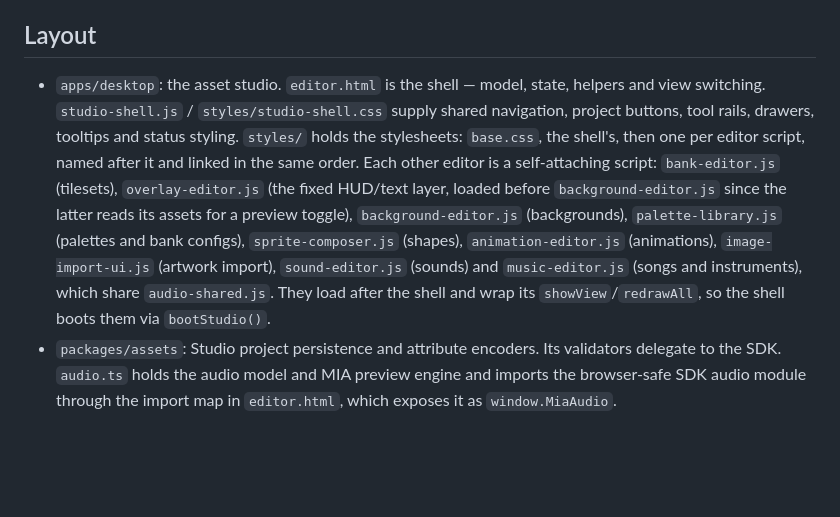
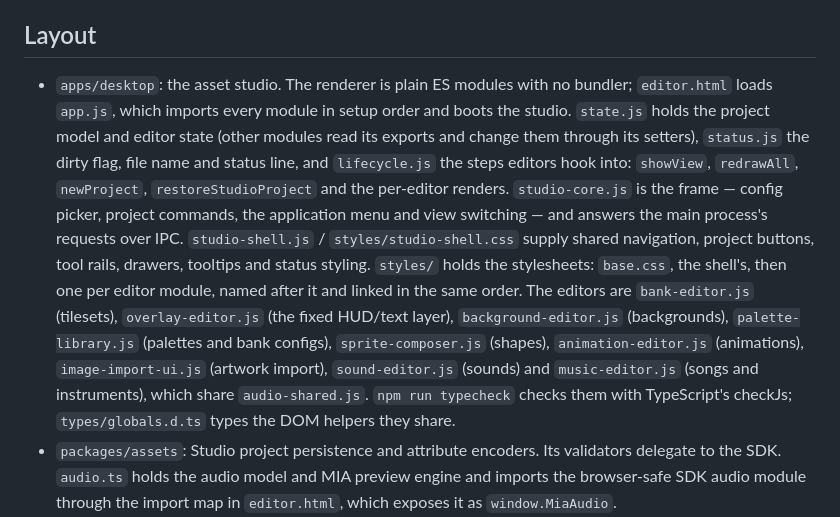
Before and after one commit to fran150/clementina-studio, a Markdown page: README.md, the part around the change. GitHub-like rendering; blank space fills up the shorter version.

Commit message:
Describe the module layout in the README
Co-Authored-By: Claude Opus 5.5 (1M context) <noreply@anthropic.com>
Claude-Session: https://claude.ai/code/session_01HPpnKpPFCYw9tqWiRvcYoB

```diff
--- a/README.md
+++ b/README.md
@@ -51,20 +51,26 @@ header can describe MIA destinations. Raw binary files can be runtime assets.
 
 ## Layout
 
-- `apps/desktop`: the asset studio. `editor.html` is the shell — model, state,
-  helpers and view switching. `studio-shell.js` / `styles/studio-shell.css` supply shared
-  navigation, project buttons, tool rails, drawers, tooltips and status styling.
+- `apps/desktop`: the asset studio. The renderer is plain ES modules with no
+  bundler; `editor.html` loads `app.js`, which imports every module in setup
+  order and boots the studio. `state.js` holds the project model and editor
+  state (other modules read its exports and change them through its setters),
+  `status.js` the dirty flag, file name and status line, and `lifecycle.js`
+  the steps editors hook into: `showView`, `redrawAll`, `newProject`,
+  `restoreStudioProject` and the per-editor renders. `studio-core.js` is the
+  frame — config picker, project commands, the application menu and view
+  switching — and answers the main process's requests over IPC.
+  `studio-shell.js` / `styles/studio-shell.css` supply shared navigation,
+  project buttons, tool rails, drawers, tooltips and status styling.
   `styles/` holds the stylesheets: `base.css`, the shell's, then one per editor
-  script, named after it and linked in the same order. Each other editor is a
-  self-attaching script: `bank-editor.js` (tilesets), `overlay-editor.js`
-  (the fixed HUD/text layer, loaded before `background-editor.js` since the
-  latter reads its assets for a preview toggle), `background-editor.js`
-  (backgrounds), `palette-library.js` (palettes and bank configs),
-  `sprite-composer.js` (shapes), `animation-editor.js` (animations),
-  `image-import-ui.js` (artwork import), `sound-editor.js` (sounds) and
-  `music-editor.js` (songs and instruments), which share `audio-shared.js`.
-  They load after the shell and wrap its `showView`/`redrawAll`, so the shell
-  boots them via `bootStudio()`.
+  module, named after it and linked in the same order. The editors are
+  `bank-editor.js` (tilesets), `overlay-editor.js` (the fixed HUD/text layer),
+  `background-editor.js` (backgrounds), `palette-library.js` (palettes and
+  bank configs), `sprite-composer.js` (shapes), `animation-editor.js`
+  (animations), `image-import-ui.js` (artwork import), `sound-editor.js`
+  (sounds) and `music-editor.js` (songs and instruments), which share
+  `audio-shared.js`. `npm run typecheck` checks them with TypeScript's checkJs;
+  `types/globals.d.ts` types the DOM helpers they share.
 - `packages/assets`: Studio project persistence and attribute encoders. Its
   validators delegate to the SDK. `audio.ts` holds the audio model and MIA
   preview engine and imports the browser-safe SDK audio module through the
```
Also changed, not shown: docs/editor-shell.md (+2 -2 lines).
